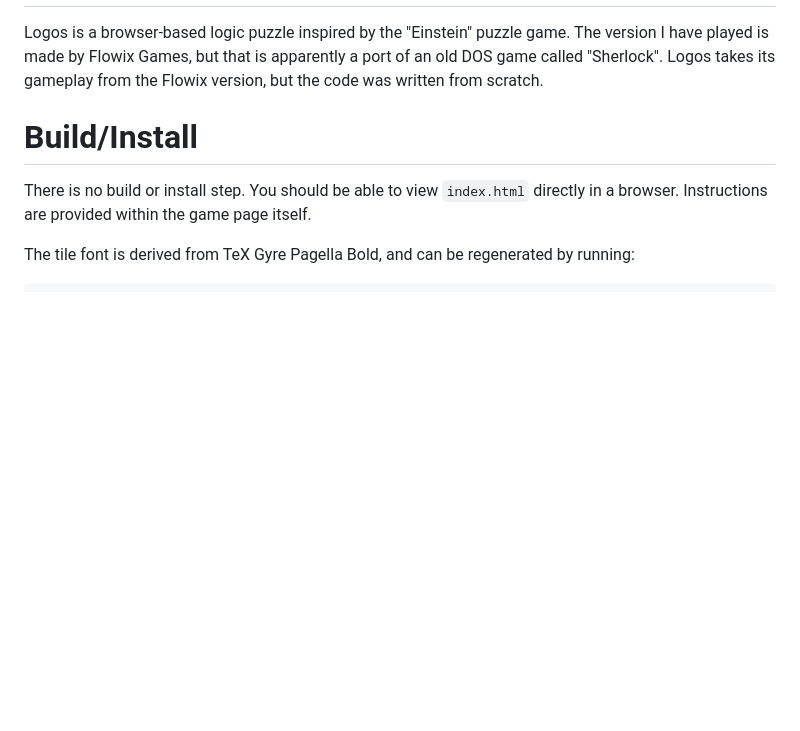
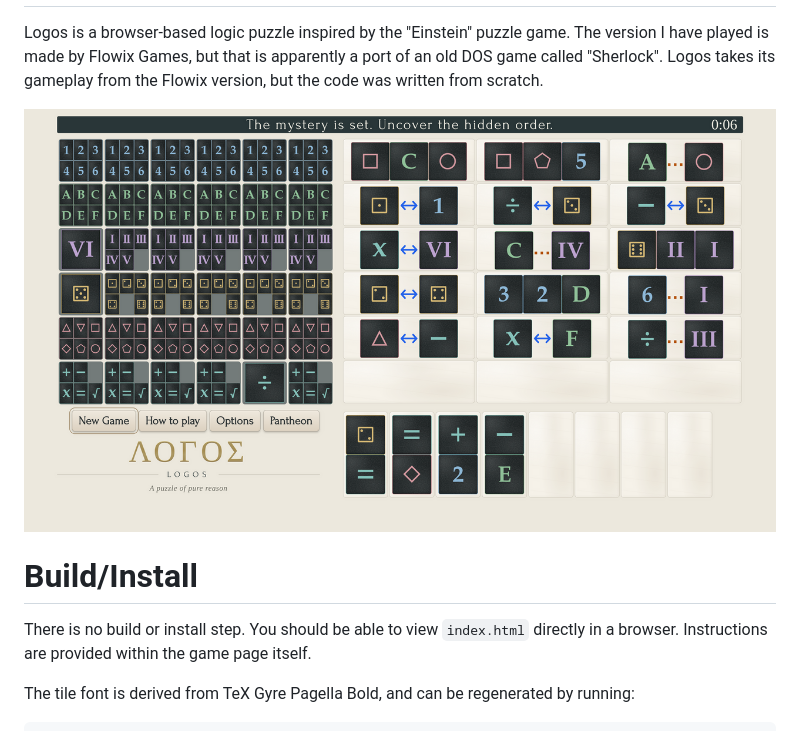
Before and after one commit to peff/logos, a Markdown page: README.md, the part around the change. GitHub-like rendering; pictures changed too: screenshot.png (added); blank space fills up the shorter version.

Commit message:
README: add screenshot
This is probably what people want to see when they come to the repo.
Give them what they want.

```diff
--- a/README.md
+++ b/README.md
@@ -5,6 +5,8 @@ Logos is a browser-based logic puzzle inspired by the "Einstein" puzzle
 game. The version I have played is made by Flowix Games, but that is
 apparently a port of an old DOS game called "Sherlock". Logos takes its
 gameplay from the Flowix version, but the code was written from scratch.
+
+<img src="screenshot.png" alt="A game of Logos in progress" width="800">
 
 Build/Install
 =============
```
